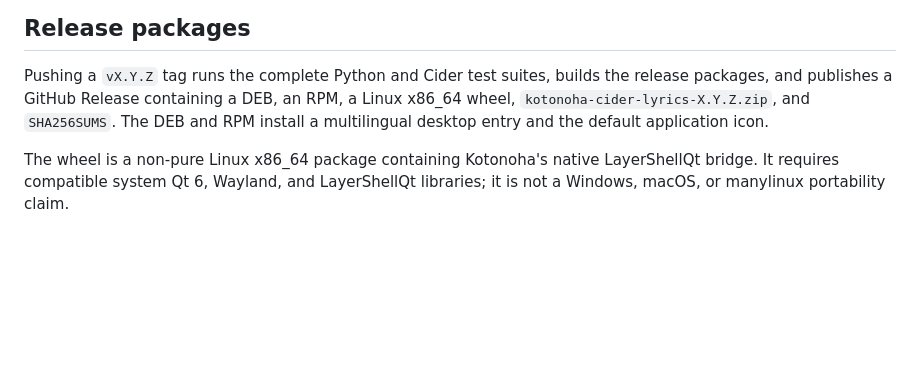
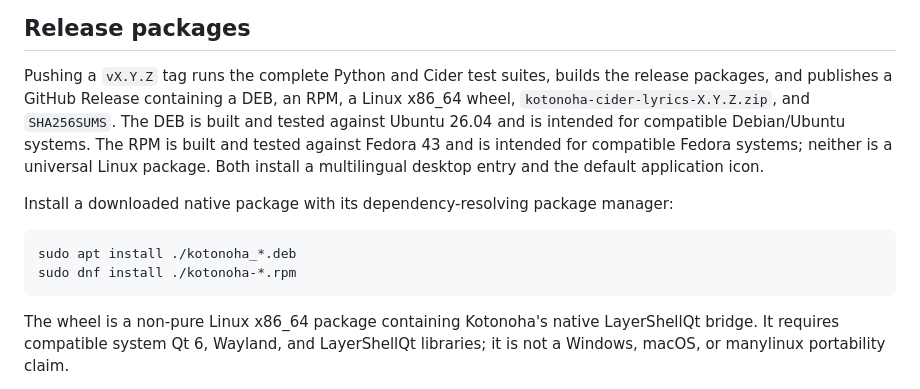
Before and after one commit to locez/kotonoha, a Markdown page: README.md, the part around the change. GitHub-like rendering; blank space fills up the shorter version.

Commit message:
docs: add native package install commands

````diff
--- a/README.md
+++ b/README.md
@@ -104,8 +104,17 @@ During an MPRIS track transition, empty or partially updated metadata is held br
 
 Pushing a `vX.Y.Z` tag runs the complete Python and Cider test suites, builds the release packages, and
 publishes a GitHub Release containing a DEB, an RPM, a Linux x86_64 wheel,
-`kotonoha-cider-lyrics-X.Y.Z.zip`, and `SHA256SUMS`. The DEB and RPM install a multilingual desktop
-entry and the default application icon.
+`kotonoha-cider-lyrics-X.Y.Z.zip`, and `SHA256SUMS`. The DEB is built and tested against Ubuntu 26.04
+and is intended for compatible Debian/Ubuntu systems. The RPM is built and tested against Fedora 43
+and is intended for compatible Fedora systems; neither is a universal Linux package. Both install a
+multilingual desktop entry and the default application icon.
+
+Install a downloaded native package with its dependency-resolving package manager:
+
+```bash
+sudo apt install ./kotonoha_*.deb
+sudo dnf install ./kotonoha-*.rpm
+```
 
 The wheel is a non-pure Linux x86_64 package containing Kotonoha's native LayerShellQt bridge. It
 requires compatible system Qt 6, Wayland, and LayerShellQt libraries; it is not a Windows, macOS, or
````
